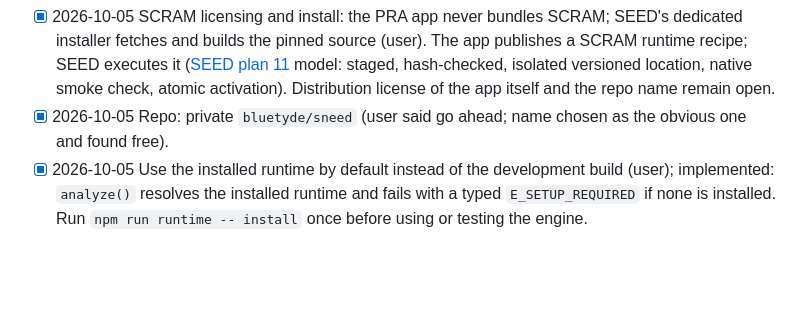
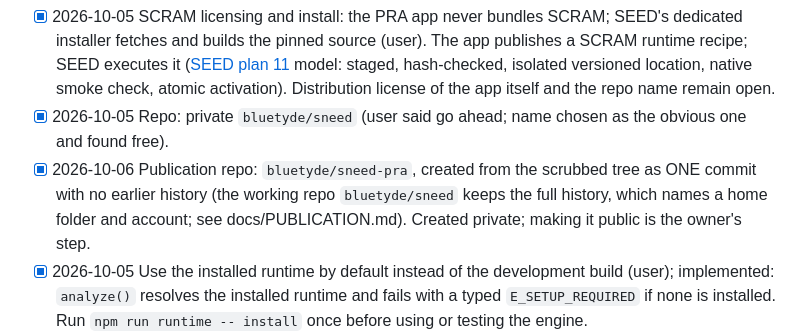
Before and after one commit to bluetyde/sneed, a Markdown page: TODO.md, the part around the change. GitHub-like rendering; blank space fills up the shorter version.

```diff
--- a/TODO.md
+++ b/TODO.md
@@ -129,6 +129,7 @@ Rules below are **documented** in plans 01/02 where specified; wire schemas and
 - [x] 2026-10-05 Engine route: WSL2 via argument list (user).
 - [x] 2026-10-05 SCRAM licensing and install: the PRA app never bundles SCRAM; SEED's dedicated installer fetches and builds the pinned source (user). The app publishes a SCRAM runtime recipe; SEED executes it ([SEED plan 11](../experiment-studio/docs/plans/11-runtime-and-shared-acceptance.md) model: staged, hash-checked, isolated versioned location, native smoke check, atomic activation). Distribution license of the app itself and the repo name remain open.
 - [x] 2026-10-05 Repo: private `bluetyde/sneed` (user said go ahead; name chosen as the obvious one and found free).
+- [x] 2026-10-06 Publication repo: `bluetyde/sneed-pra`, created from the scrubbed tree as ONE commit with no earlier history (the working repo `bluetyde/sneed` keeps the full history, which names a home folder and account; see docs/PUBLICATION.md). Created private; making it public is the owner's step.
 - [x] 2026-10-05 Use the installed runtime by default instead of the development build (user); implemented: `analyze()` resolves the installed runtime and fails with a typed `E_SETUP_REQUIRED` if none is installed. Run `npm run runtime -- install` once before using or testing the engine.
 - [x] 2026-10-05 Rare-event sum above 1: show it labelled, do not fail (user); implemented, see Known engine defects.
 - [x] 2026-10-05 Upstream report of the SCRAM `atleast` defect: no, not now (user); tracked under Known engine defects.
```
Also changed, not shown: docs/PUBLICATION.md (+2 -1 lines).
